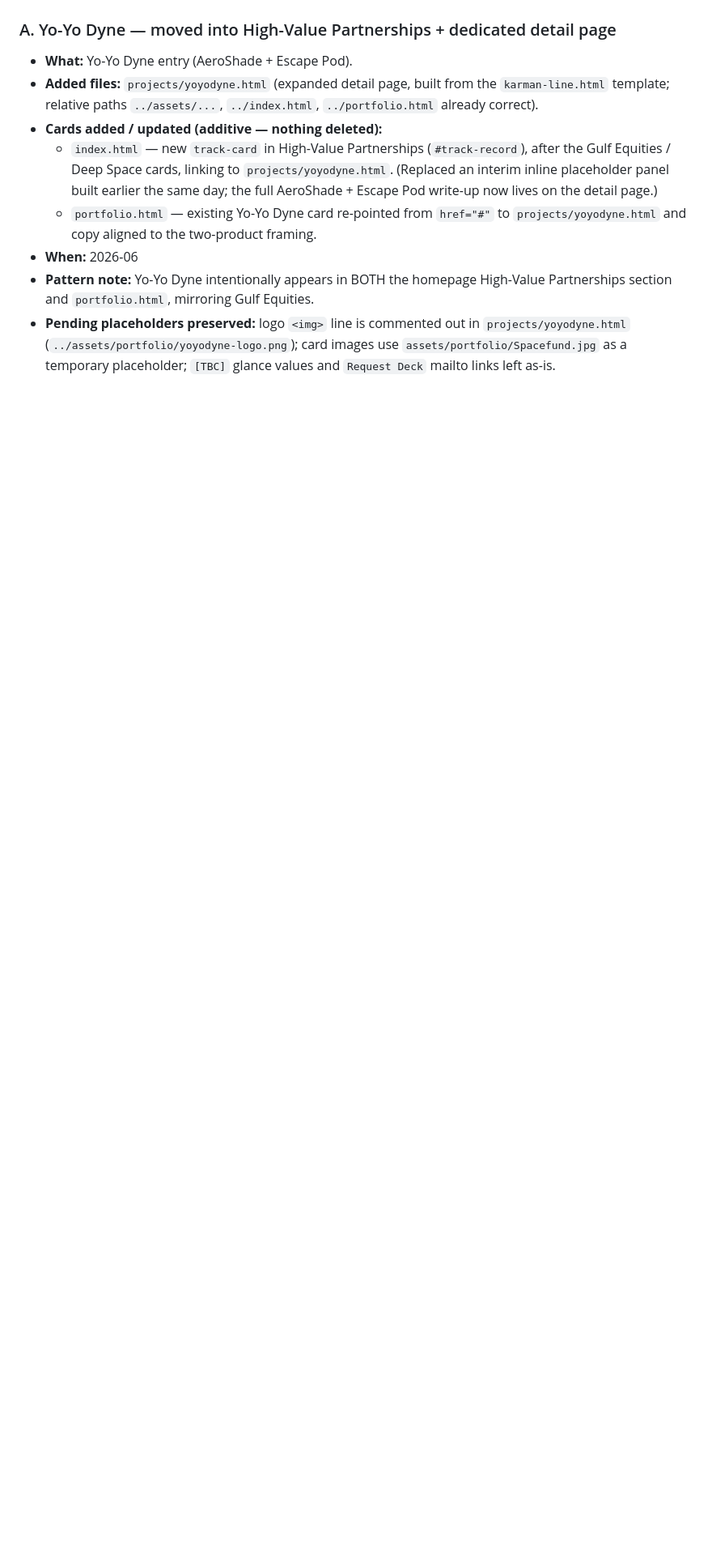
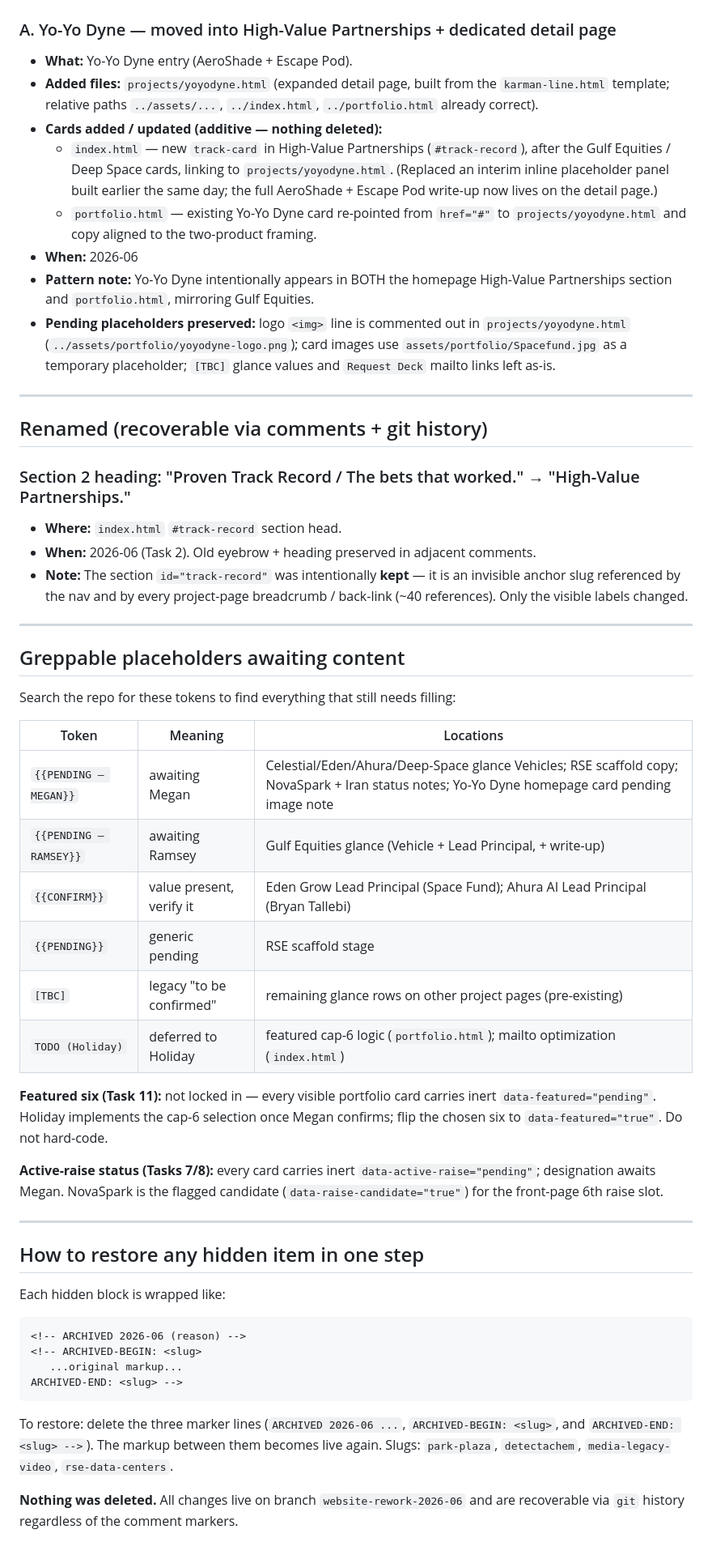
Before and after one commit to carpenterlogan3-hub/ramseyfg-website, a Markdown page: ARCHIVE_LOG.md, the part around the change. Shown at 81% size. Rendered like a GitHub page; blank space fills up the shorter version.

Commit message:
docs(archive): finalize ARCHIVE_LOG (placeholder index + one-step restore guide)
T13: ARCHIVE_LOG.md now documents all hides, the section rename, the Yo-Yo Dyne addition, every greppable placeholder token + location, and one-step restore instructions. (A local .claude/launch.json was created for previewing the static site but is gitignored.)

Co-Authored-By: Claude Opus 4.8 <noreply@anthropic.com>

````diff
--- a/ARCHIVE_LOG.md
+++ b/ARCHIVE_LOG.md
@@ -72,3 +72,58 @@ All data records, images, videos, decks, and detail pages remain in the repo.
   `projects/yoyodyne.html` (`../assets/portfolio/yoyodyne-logo.png`); card images
   use `assets/portfolio/Spacefund.jpg` as a temporary placeholder; `[TBC]` glance
   values and `Request Deck` mailto links left as-is.
+
+---
+
+## Renamed (recoverable via comments + git history)
+
+### Section 2 heading: "Proven Track Record / The bets that worked." → "High-Value Partnerships."
+- **Where:** `index.html` `#track-record` section head.
+- **When:** 2026-06 (Task 2). Old eyebrow + heading preserved in adjacent comments.
+- **Note:** The section `id="track-record"` was intentionally **kept** — it is an
+  invisible anchor slug referenced by the nav and by every project-page breadcrumb
+  / back-link (~40 references). Only the visible labels changed.
+
+---
+
+## Greppable placeholders awaiting content
+
+Search the repo for these tokens to find everything that still needs filling:
+
+| Token | Meaning | Locations |
+|---|---|---|
+| `{{PENDING — MEGAN}}` | awaiting Megan | Celestial/Eden/Ahura/Deep-Space glance Vehicles; RSE scaffold copy; NovaSpark + Iran status notes; Yo-Yo Dyne homepage card pending image note |
+| `{{PENDING — RAMSEY}}` | awaiting Ramsey | Gulf Equities glance (Vehicle + Lead Principal, + write-up) |
+| `{{CONFIRM}}` | value present, verify it | Eden Grow Lead Principal (Space Fund); Ahura AI Lead Principal (Bryan Tallebi) |
+| `{{PENDING}}` | generic pending | RSE scaffold stage |
+| `[TBC]` | legacy "to be confirmed" | remaining glance rows on other project pages (pre-existing) |
+| `TODO (Holiday)` | deferred to Holiday | featured cap-6 logic (`portfolio.html`); mailto optimization (`index.html`) |
+
+**Featured six (Task 11):** not locked in — every visible portfolio card carries
+inert `data-featured="pending"`. Holiday implements the cap-6 selection once Megan
+confirms; flip the chosen six to `data-featured="true"`. Do not hard-code.
+
+**Active-raise status (Tasks 7/8):** every card carries inert
+`data-active-raise="pending"`; designation awaits Megan. NovaSpark is the flagged
+candidate (`data-raise-candidate="true"`) for the front-page 6th raise slot.
+
+---
+
+## How to restore any hidden item in one step
+
+Each hidden block is wrapped like:
+
+```
+<!-- ARCHIVED 2026-06 (reason) -->
+<!-- ARCHIVED-BEGIN: <slug>
+   ...original markup...
+ARCHIVED-END: <slug> -->
+```
+
+To restore: delete the three marker lines (`ARCHIVED 2026-06 ...`,
+`ARCHIVED-BEGIN: <slug>`, and `ARCHIVED-END: <slug> -->`). The markup between them
+becomes live again. Slugs: `park-plaza`, `detectachem`, `media-legacy-video`,
+`rse-data-centers`.
+
+**Nothing was deleted.** All changes live on branch `website-rework-2026-06` and
+are recoverable via `git` history regardless of the comment markers.
````
